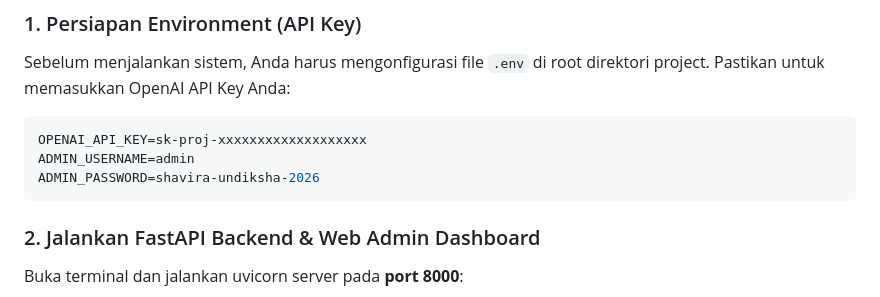
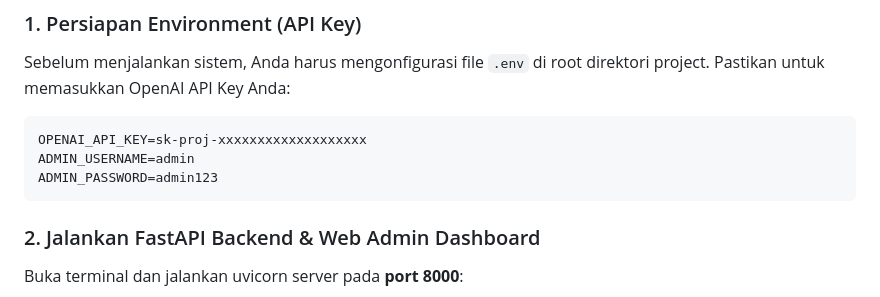
Before and after one commit to BintangGalang/Knowledge-Base, a Markdown page: README.md, the part around the change. Rendered like a GitHub page.

````diff
--- a/README.md
+++ b/README.md
@@ -52,7 +52,7 @@ Pastikan untuk memasukkan OpenAI API Key Anda:
 ```env
 OPENAI_API_KEY=sk-proj-xxxxxxxxxxxxxxxxxxx
 ADMIN_USERNAME=admin
-ADMIN_PASSWORD=shavira-undiksha-2026
+ADMIN_PASSWORD=admin123
 ```
 
 ### 2. Jalankan FastAPI Backend & Web Admin Dashboard
````
